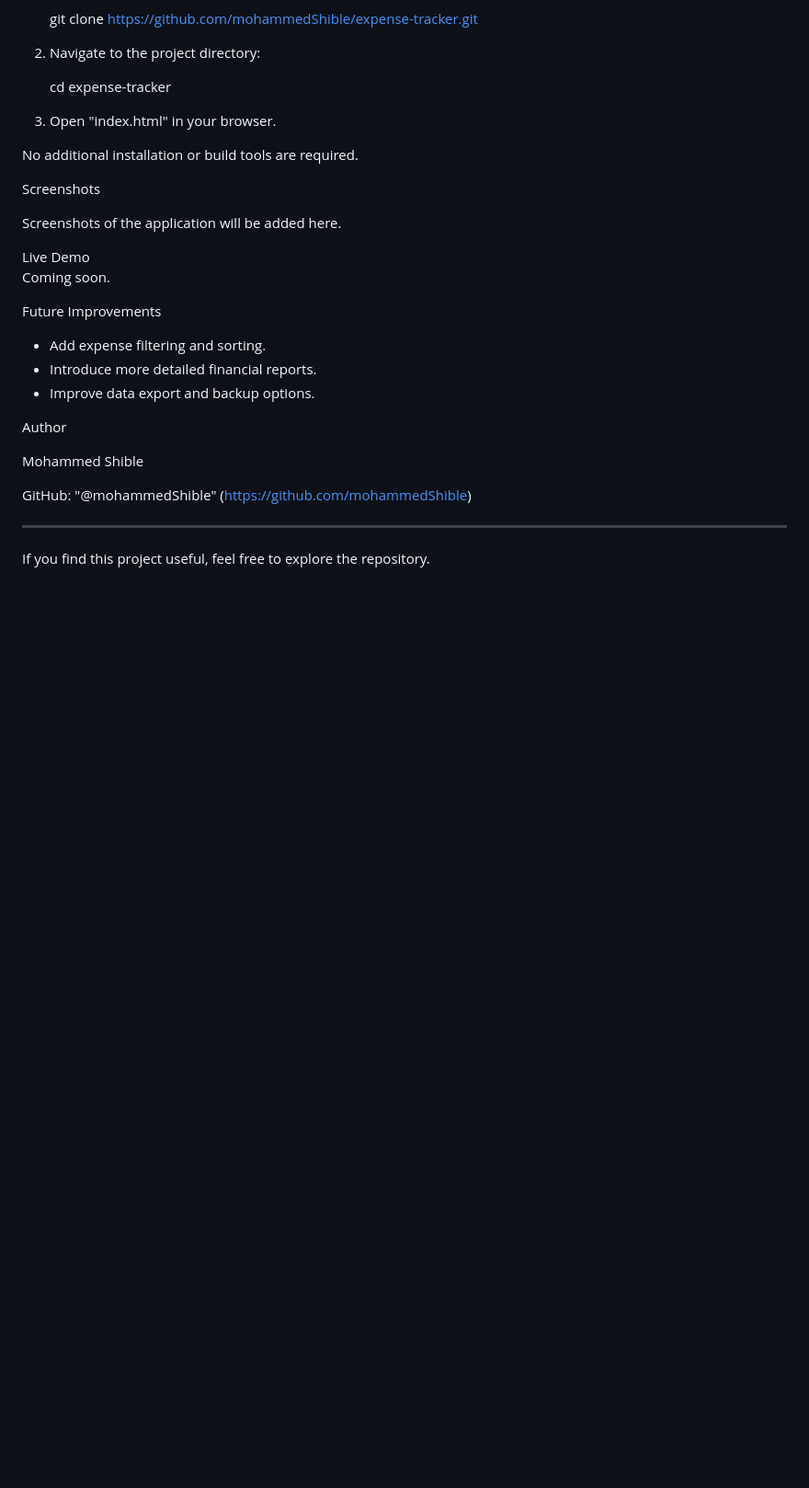
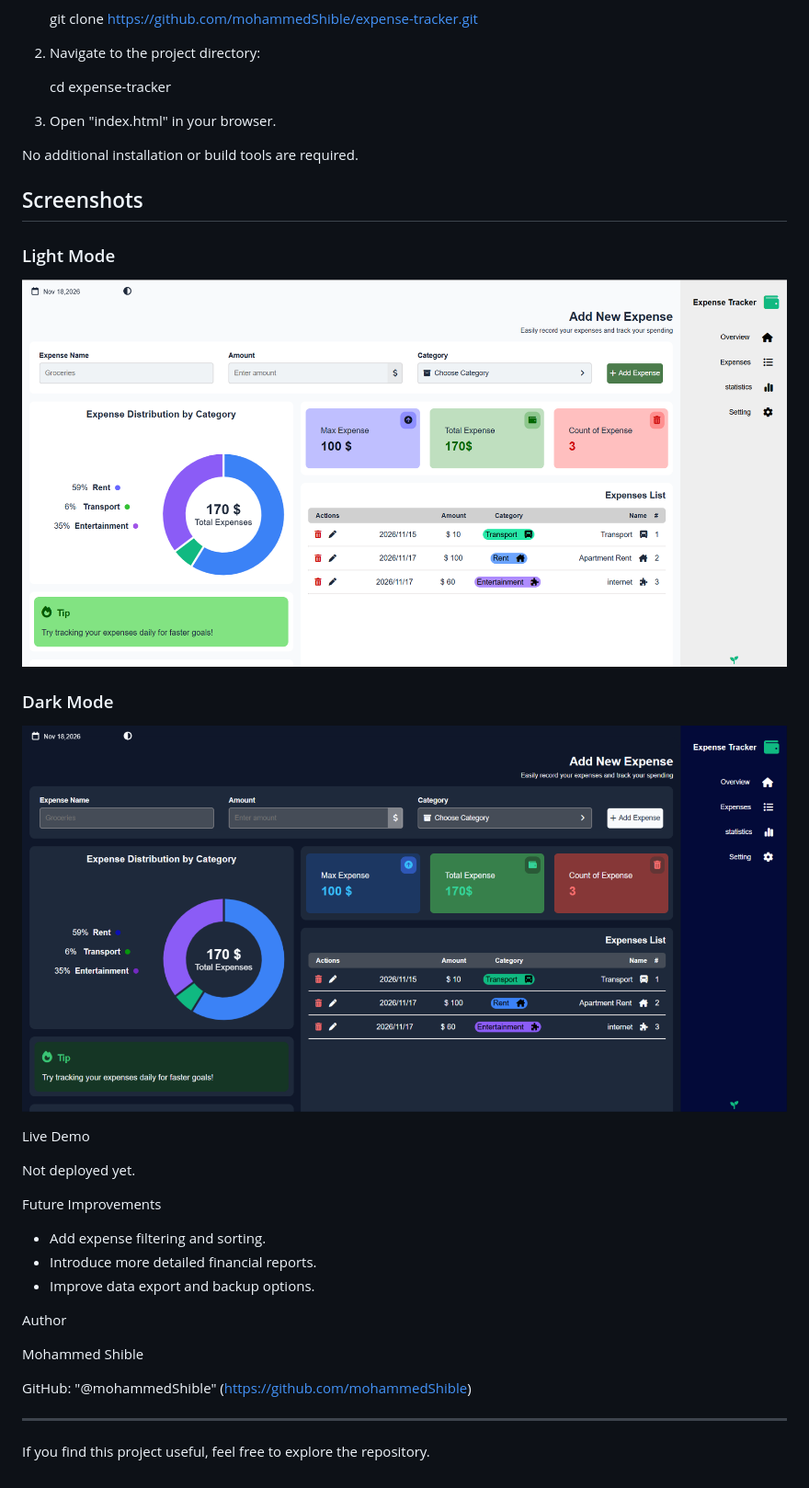
Before and after one commit to mohammedShible/expense-tracker, a Markdown page: README.md, the part around the change. Shown at 92% size. GitHub-like rendering; pictures changed too: screenshots/dark-mode.png (added), screenshots/light-mode.png (added); blank space fills up the shorter version.

Commit message:
Add README and project screenshots

```diff
--- a/README.md
+++ b/README.md
@@ -53,13 +53,17 @@ Installation
 
 No additional installation or build tools are required.
 
-Screenshots
+## Screenshots
 
-Screenshots of the application will be added here.
+### Light Mode
+![Expense Tracker Light Mode](screenshots/light-mode.png)
 
-<!-- Add your screenshots here -->Live Demo
+### Dark Mode
+![Expense Tracker Dark Mode](screenshots/dark-mode.png)
 
-Coming soon.
+Live Demo
+
+Not deployed yet.
 
 Future Improvements
 
```
Also changed, not shown: 1 other file.
